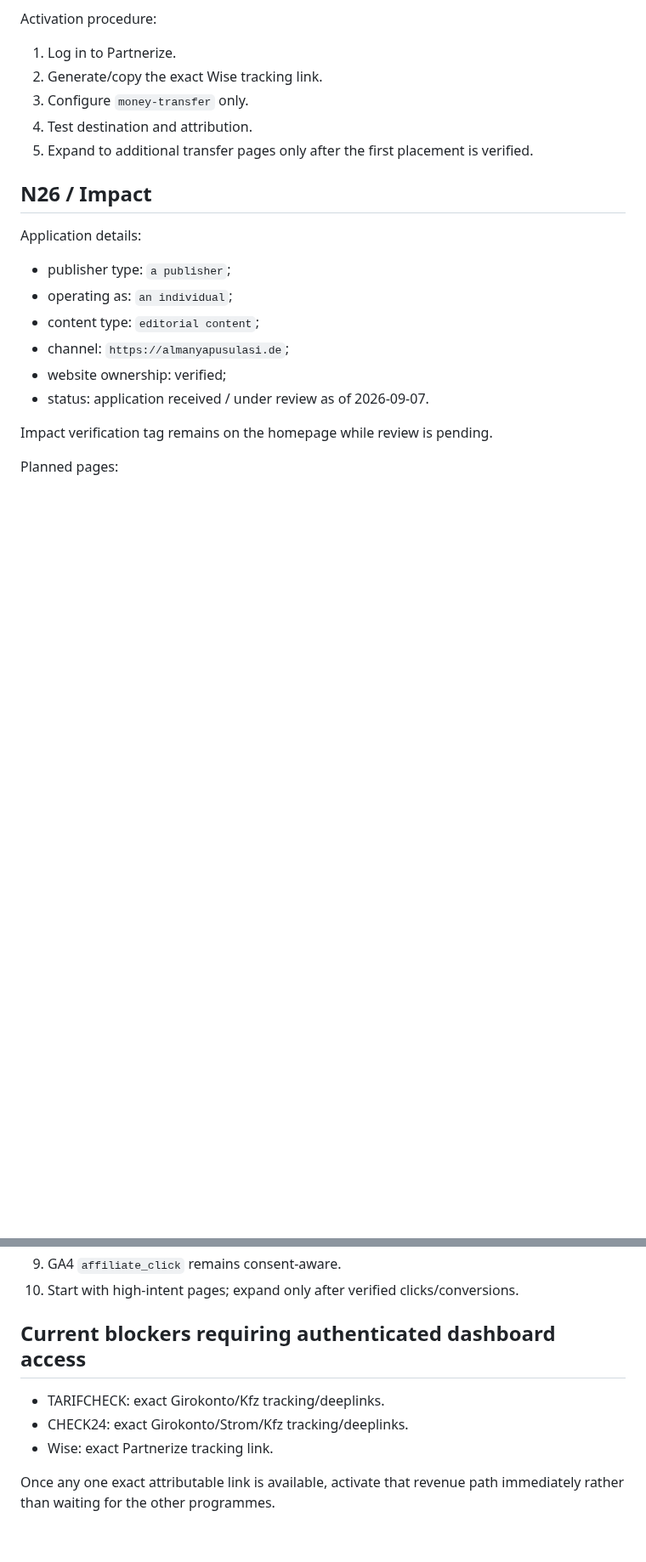
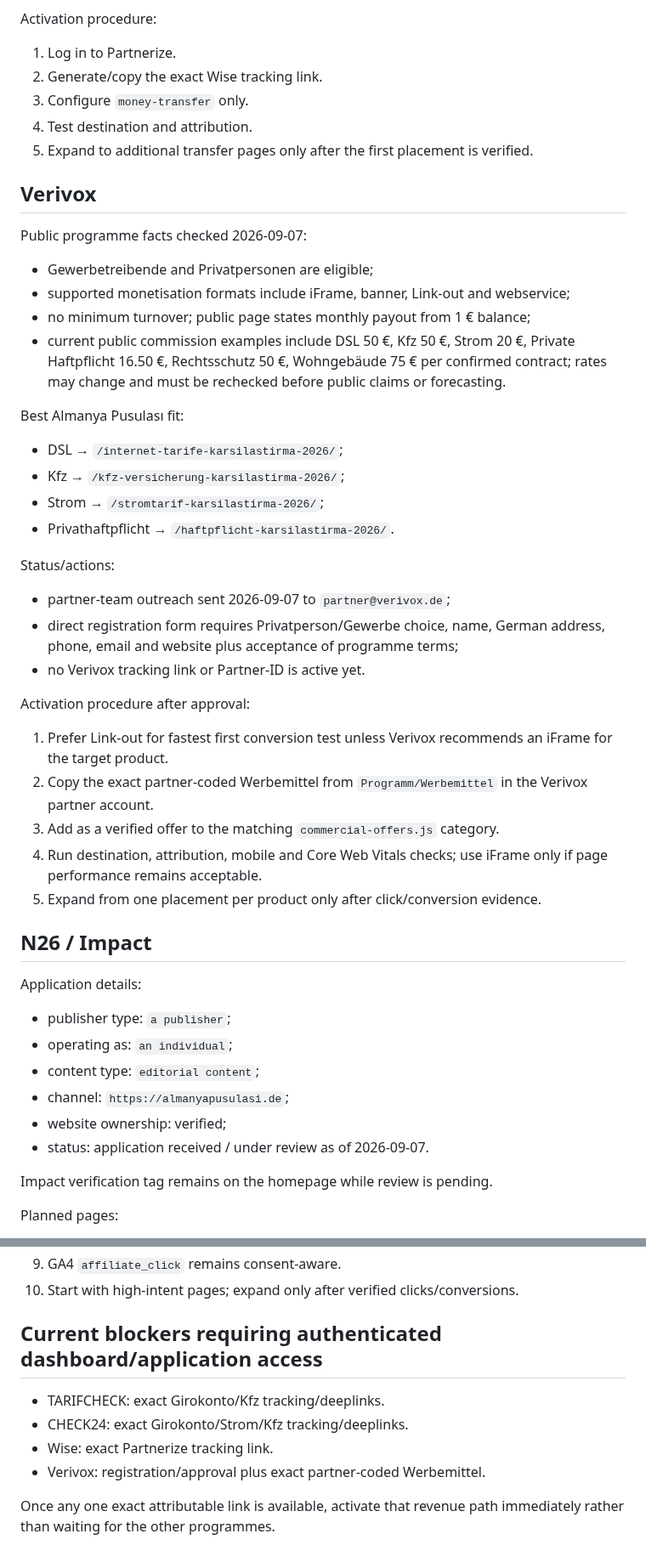
Before and after one commit to tariksem/almanyapusulasi, a Markdown page: AFFILIATE-APPLICATIONS.md, 2 parts joined by grey strips. Shown at 85% size. Drawn GitHub-style; blank space fills up the shorter version.

Commit message:
affiliate: add Verivox and revenue priority matrix

```diff
--- a/AFFILIATE-APPLICATIONS.md
+++ b/AFFILIATE-APPLICATIONS.md
@@ -91,6 +108,32 @@ Activation procedure:
 4. Test destination and attribution.
 5. Expand to additional transfer pages only after the first placement is verified.
 
+## Verivox
+
+Public programme facts checked 2026-09-07:
+- Gewerbetreibende and Privatpersonen are eligible;
+- supported monetisation formats include iFrame, banner, Link-out and webservice;
+- no minimum turnover; public page states monthly payout from 1 € balance;
+- current public commission examples include DSL 50 €, Kfz 50 €, Strom 20 €, Private Haftpflicht 16.50 €, Rechtsschutz 50 €, Wohngebäude 75 € per confirmed contract; rates may change and must be rechecked before public claims or forecasting.
+
+Best Almanya Pusulası fit:
+- DSL → `/internet-tarife-karsilastirma-2026/`;
+- Kfz → `/kfz-versicherung-karsilastirma-2026/`;
+- Strom → `/stromtarif-karsilastirma-2026/`;
+- Privathaftpflicht → `/haftpflicht-karsilastirma-2026/`.
+
+Status/actions:
+- partner-team outreach sent 2026-09-07 to `partner@verivox.de`;
+- direct registration form requires Privatperson/Gewerbe choice, name, German address, phone, email and website plus acceptance of programme terms;
+- no Verivox tracking link or Partner-ID is active yet.
+
+Activation procedure after approval:
+1. Prefer Link-out for fastest first conversion test unless Verivox recommends an iFrame for the target product.
+2. Copy the exact partner-coded Werbemittel from `Programm/Werbemittel` in the Verivox partner account.
+3. Add as a verified offer to the matching `commercial-offers.js` category.
+4. Run destination, attribution, mobile and Core Web Vitals checks; use iFrame only if page performance remains acceptable.
+5. Expand from one placement per product only after click/conversion evidence.
+
 ## N26 / Impact
 
 Application details:
@@ -143,10 +186,11 @@ Official page:
 9. GA4 `affiliate_click` remains consent-aware.
 10. Start with high-intent pages; expand only after verified clicks/conversions.
 
-## Current blockers requiring authenticated dashboard access
+## Current blockers requiring authenticated dashboard/application access
 
 - TARIFCHECK: exact Girokonto/Kfz tracking/deeplinks.
 - CHECK24: exact Girokonto/Strom/Kfz tracking/deeplinks.
 - Wise: exact Partnerize tracking link.
+- Verivox: registration/approval plus exact partner-coded Werbemittel.
 
 Once any one exact attributable link is available, activate that revenue path immediately rather than waiting for the other programmes.
```
Also changed, not shown: other parts of AFFILIATE-APPLICATIONS.md (+21 -4 lines).
